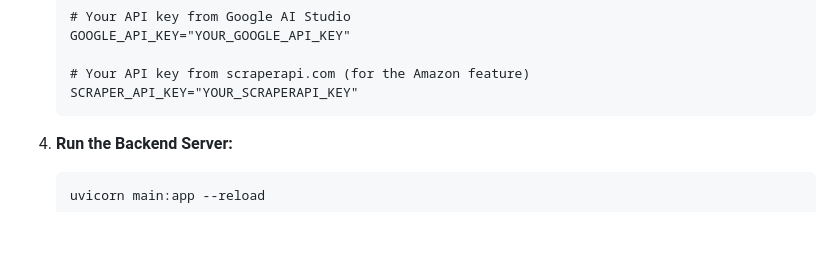
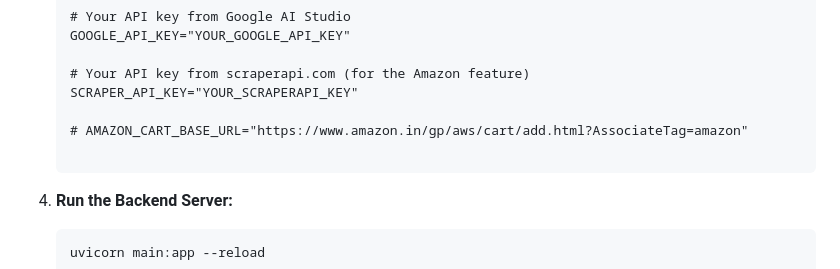
Before and after one commit to AnshSingh-2024/COMMIT.ENV, a Markdown page: README.md, the part around the change. Rendered like a GitHub page; blank space fills up the shorter version.

````diff
--- a/README.md
+++ b/README.md
@@ -126,6 +126,9 @@ cd HomeHarvest-AI
 
     # Your API key from scraperapi.com (for the Amazon feature)
     SCRAPER_API_KEY="YOUR_SCRAPERAPI_KEY"
+
+    # AMAZON_CART_BASE_URL="https://www.amazon.in/gp/aws/cart/add.html?AssociateTag=amazon"
+
     ```
 
 4.  **Run the Backend Server:**
````
